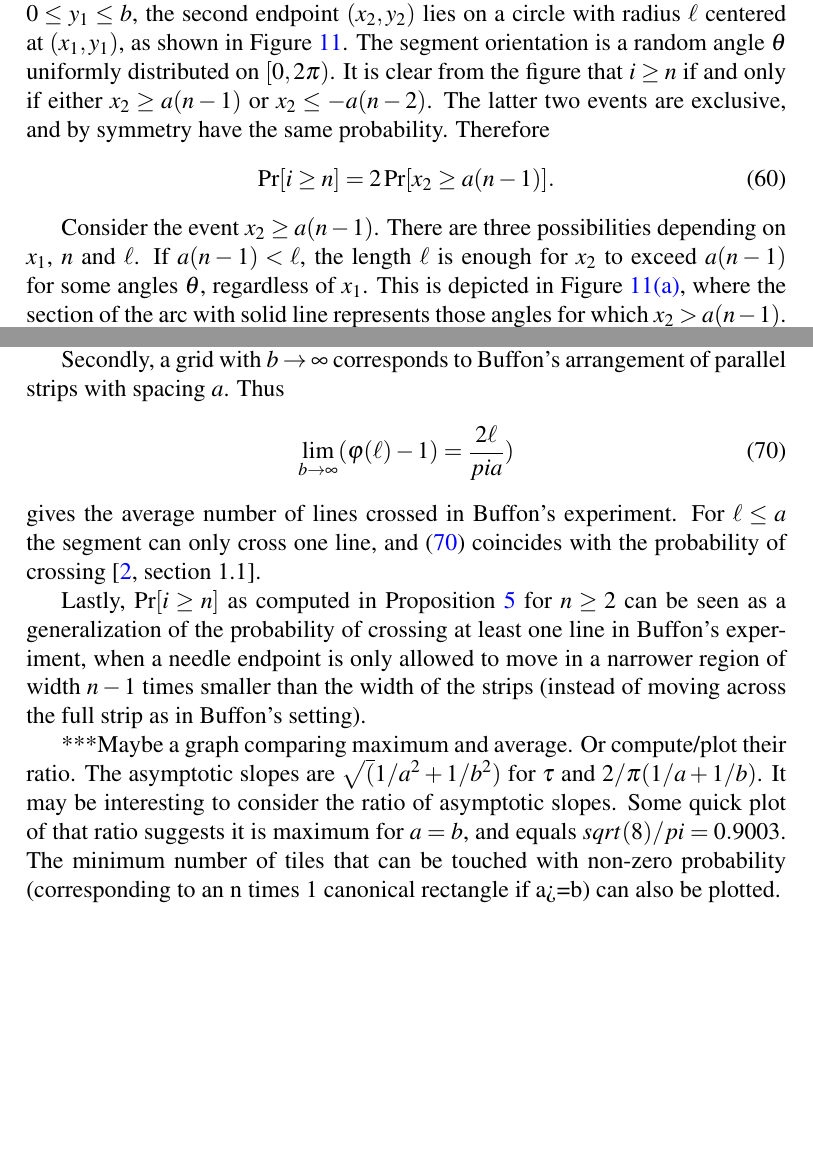
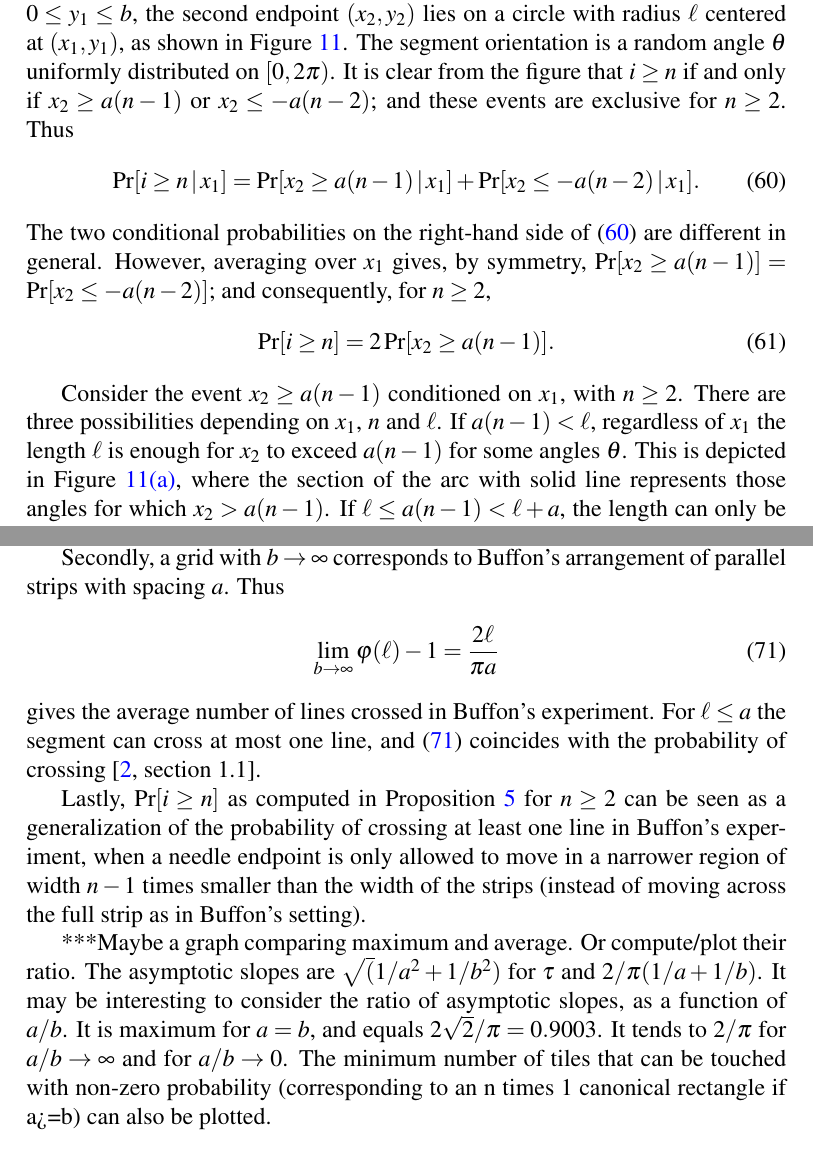
Before and after one commit to lmendo/Segments-and-grids, a LaTeX paper (paper.tex): two parts of pages 21 and 23 of 24 before the commit and two parts of pages 21 and 24 of 24 after it, joined at a grey line, cut so that both start at the same text, the shorter picture padded with empty space. Compiled offline with pdfLaTeX.

Commit message:
Improved figures and some text

```diff
--- a/paper.tex
+++ b/paper.tex
@@ -819,7 +819,12 @@ and $\Pr[j \geq n]$ is obtained from \eqref{eq: Pr i geq n} replacing $a$ by $b$
 \begin{proof}
 Clearly, $\Pr[i \geq 1]=1$. In the following it will be assumed that $n \geq 2$. The basic idea is to compute $\Pr[i \geq n]$ conditioned on $(x_1,y_1)$ (or, as will be seen, only on $y_1$), and then to average over $x_1$ and $y_1$ (actually only over $x_1$).
 
-Given the coordinates $(x_1, y_1)$ of the first segment endpoint, with $0 \leq x_1 \leq a$, $0 \leq y_1 \leq b$, the second endpoint $(x_2, y_2)$ lies on a circle with radius $\len$ centered at $(x_1,y_1)$, as shown in Figure~\ref{fig: Pr_i}. The segment orientation is a random angle $\orient$ uniformly distributed on $[0,2\pi)$. It is clear from the figure that $i \geq n$ if and only if either $x_2 \geq a(n-1)$ or $x_2 \leq -a(n-2)$. The latter two events are exclusive, and by symmetry have the same probability. Therefore
+Given the coordinates $(x_1, y_1)$ of the first segment endpoint, with $0 \leq x_1 \leq a$, $0 \leq y_1 \leq b$, the second endpoint $(x_2, y_2)$ lies on a circle with radius $\len$ centered at $(x_1,y_1)$, as shown in Figure~\ref{fig: Pr_i}. The segment orientation is a random angle $\orient$ uniformly distributed on $[0,2\pi)$. It is clear from the figure that $i \geq n$ if and only if $x_2 \geq a(n-1)$ or $x_2 \leq -a(n-2)$; and these events are exclusive for $n \geq 2$. Thus
+\begin{equation}
+\label{eq: Pr i cond}
+\Pr[i \geq n \cond x_1] = \Pr[x_2 \geq a(n-1) \cond x_1] + \Pr[x_2 \leq -a(n-2) \cond x_1].
+\end{equation}
+The two conditional probabilities on the right-hand side of \eqref{eq: Pr i cond} are different in general. However, averaging over $x_1$ gives, by symmetry, $\Pr[x_2 \geq a(n-1)] = \Pr[x_2 \leq -a(n-2)]$; and consequently, for $n \geq 2$,
 \begin{equation}
 \label{eq: Pr i = 2 Pr}
 \Pr[i \geq n] = 2 \Pr[x_2 \geq a(n-1)].
@@ -840,5 +845,5 @@ Given the coordinates $(x_1, y_1)$ of the first segment endpoint, with $0 \leq x
 \label{fig: Pr_i}
 \end{figure}%
 
-Consider the event $x_2 \geq a(n-1)$. There are three possibilities depending on $x_1$, $n$ and $\len$. If $a(n-1) < \len$, the length $\len$ is enough for $x_2$ to exceed $a(n-1)$ for some angles $\orient$, regardless of $x_1$. This is depicted in Figure~\ref{fig: Pr_i_full}, where the section of the arc with solid line represents those angles for which $x_2 > a(n-1)$. If $\len \leq a(n-1) < \len+a$, the length is enough only if $x_1 \geq a(n-1)-\len$, which corresponds to the shaded region in Figure~\ref{fig: Pr_i_notfull}. Lastly, if $\len+a \leq a(n-1)$ it is impossible that $x_2$ exceeds $a(n-1)$. Note that the value $y_1$ is irrelevant for this.
+Consider the event $x_2 \geq a(n-1)$ conditioned on $x_1$, with $n \geq 2$. There are three possibilities depending on $x_1$, $n$ and $\len$. If $a(n-1) < \len$, regardless of $x_1$ the length $\len$ is enough for $x_2$ to exceed $a(n-1)$ for some angles $\orient$. This is depicted in Figure~\ref{fig: Pr_i_full}, where the section of the arc with solid line represents those angles for which $x_2 > a(n-1)$. If $\len \leq a(n-1) < \len+a$, the length can only be enough provided that $x_1 \geq a(n-1)-\len$, which corresponds to the shaded region in Figure~\ref{fig: Pr_i_notfull}. Lastly, if $\len+a \leq a(n-1)$ it is not possible for $x_2$ to exceed $a(n-1)$. Note that the coordinate $y_1$ is irrelevant to this.
 
@@ -914,13 +919,13 @@ The results in this section make clear the relationship between the problem cons
 Secondly, a grid with $b \rightarrow \infty$ corresponds to Buffon's arrangement of parallel strips with spacing $a$. Thus
 \begin{equation}
 \label{eq: number of lines crossed, Buffon}
-\lim_{b \rightarrow \infty} (\funta(\len)-1) = \frac{2\len}{pi a})
+\lim_{b \rightarrow \infty} \funta(\len)-1 = \frac{2\len}{\pi a}
 \end{equation}
-gives the average number of lines crossed in Buffon's experiment. For $\len \leq a$ the segment can only cross one line, and \eqref{eq: number of lines crossed, Buffon} coincides with the probability of crossing \cite[section 1.1]{Mathai99}.
+gives the average number of lines crossed in Buffon's experiment. For $\len \leq a$ the segment can cross at most one line, and \eqref{eq: number of lines crossed, Buffon} coincides with the probability of crossing \cite[section 1.1]{Mathai99}.
 
 Lastly, $\Pr[i \geq n]$ as computed in Proposition~\ref{eq: prop Pr i} for $n \geq 2$ can be seen as a generalization of the probability of crossing at least one line in Buffon's experiment, when a needle endpoint is only allowed to move in a narrower region of width $n-1$ times smaller than the width of the strips (instead of moving across the full strip as in Buffon's setting).
 
-***Maybe a graph comparing maximum and average. Or compute/plot their ratio. The asymptotic slopes are $\sqrt(1/a^2+1/b^2)$ for $\funt$ and $2/\pi(1/a+1/b)$. It may be interesting to consider the ratio of asymptotic slopes. Some quick plot of that ratio suggests it is maximum for $a=b$, and equals $sqrt(8)/pi = 0.9003$. The minimum number of tiles that can be touched with non-zero probability (corresponding to an n times 1 canonical rectangle if a>=b) can also be plotted.
+***Maybe a graph comparing maximum and average. Or compute/plot their ratio. The asymptotic slopes are $\sqrt(1/a^2+1/b^2)$ for $\funt$ and $2/\pi(1/a+1/b)$. It may be interesting to consider the ratio of asymptotic slopes, as a function of $a/b$. It is maximum for $a=b$, and equals $2\sqrt 2/\pi = 0.9003$. It tends to $2/\pi$ for $a/b \rightarrow \infty$ and for $a/b \rightarrow 0$. The minimum number of tiles that can be touched with non-zero probability (corresponding to an n times 1 canonical rectangle if a>=b) can also be plotted.
 
 
 \bibliographystyle{plain}
```
Also changed, not shown: figures/Pr_i_full_1p35.pdf, figures/Pr_i_notfull_1p35.pdf, paper.pdf, paper.tex (14 more changed lines), 3 other files.
